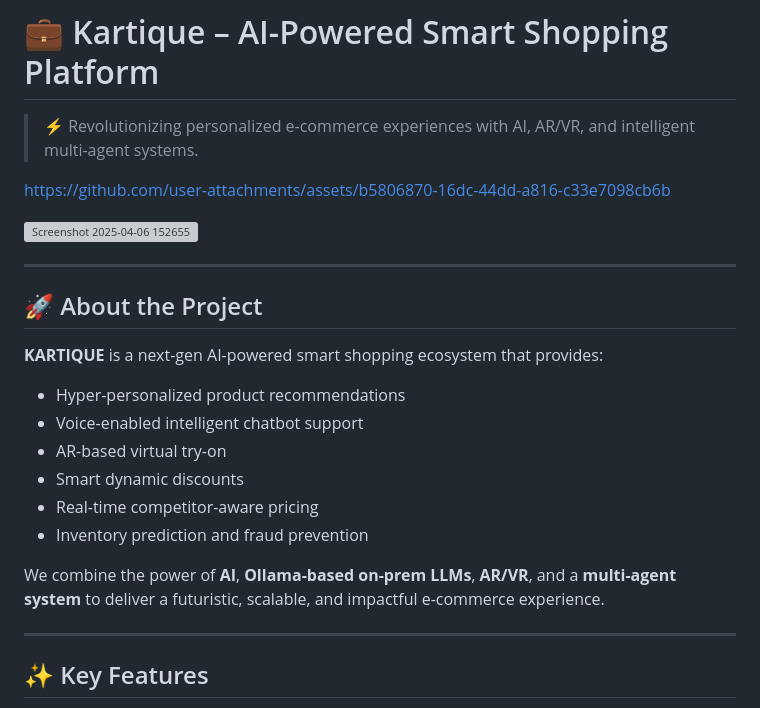
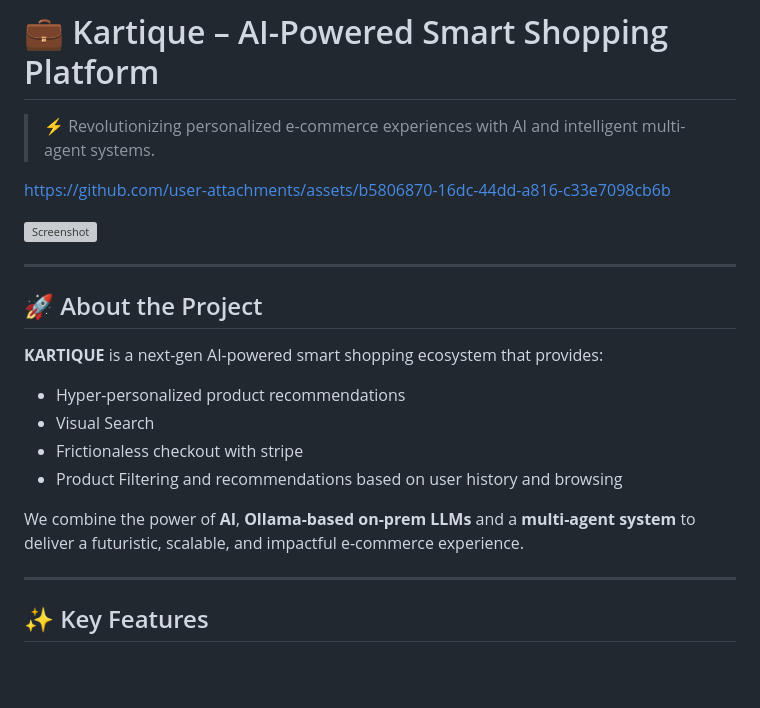
Before and after one commit to aditi75432/KARTIQUE--AI-Powered-Smart-Shopping-Assistant, a Markdown page: README.md, the part around the change. Drawn GitHub-style; blank space fills up the shorter version; grey boxes are pictures that could not be loaded.

```diff
--- a/README.md
+++ b/README.md
@@ -1,13 +1,11 @@
 # 💼 Kartique – AI-Powered Smart Shopping Platform
 
-> ⚡ Revolutionizing personalized e-commerce experiences with AI, AR/VR, and intelligent multi-agent systems.
+> ⚡ Revolutionizing personalized e-commerce experiences with AI and intelligent multi-agent systems.
 
 
 https://github.com/user-attachments/assets/b5806870-16dc-44dd-a816-c33e7098cb6b
 
-
-
-![Screenshot 2025-04-06 152655](https://github.com/user-attachments/assets/26ec0418-7c45-4a3e-9530-2d12184ab906)
+<img src="https://github.com/user-attachments/assets/26ec0418-7c45-4a3e-9530-2d12184ab906" alt="Screenshot" width="200"/>
 
 
 ---
@@ -16,13 +14,11 @@ https://github.com/user-attachments/assets/b5806870-16dc-44dd-a816-c33e7098cb6b
 
 **KARTIQUE** is a next-gen AI-powered smart shopping ecosystem that provides:
 - Hyper-personalized product recommendations
-- Voice-enabled intelligent chatbot support
-- AR-based virtual try-on
-- Smart dynamic discounts
-- Real-time competitor-aware pricing
-- Inventory prediction and fraud prevention
+- Visual Search
+- Frictionaless checkout with stripe
+- Product Filtering and recommendations based on user history and browsing
 
-We combine the power of **AI**, **Ollama-based on-prem LLMs**, **AR/VR**, and a **multi-agent system** to deliver a futuristic, scalable, and impactful e-commerce experience.
+We combine the power of **AI**, **Ollama-based on-prem LLMs** and a **multi-agent system** to deliver a futuristic, scalable, and impactful e-commerce experience.
 
 ---
 
```
